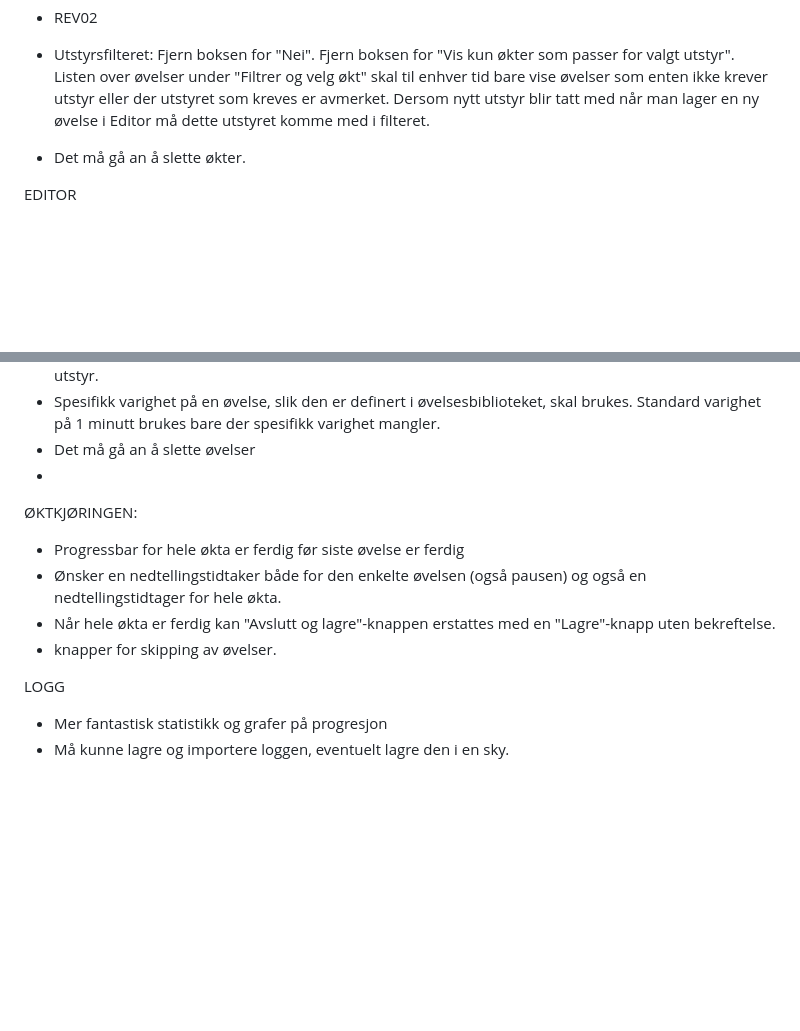
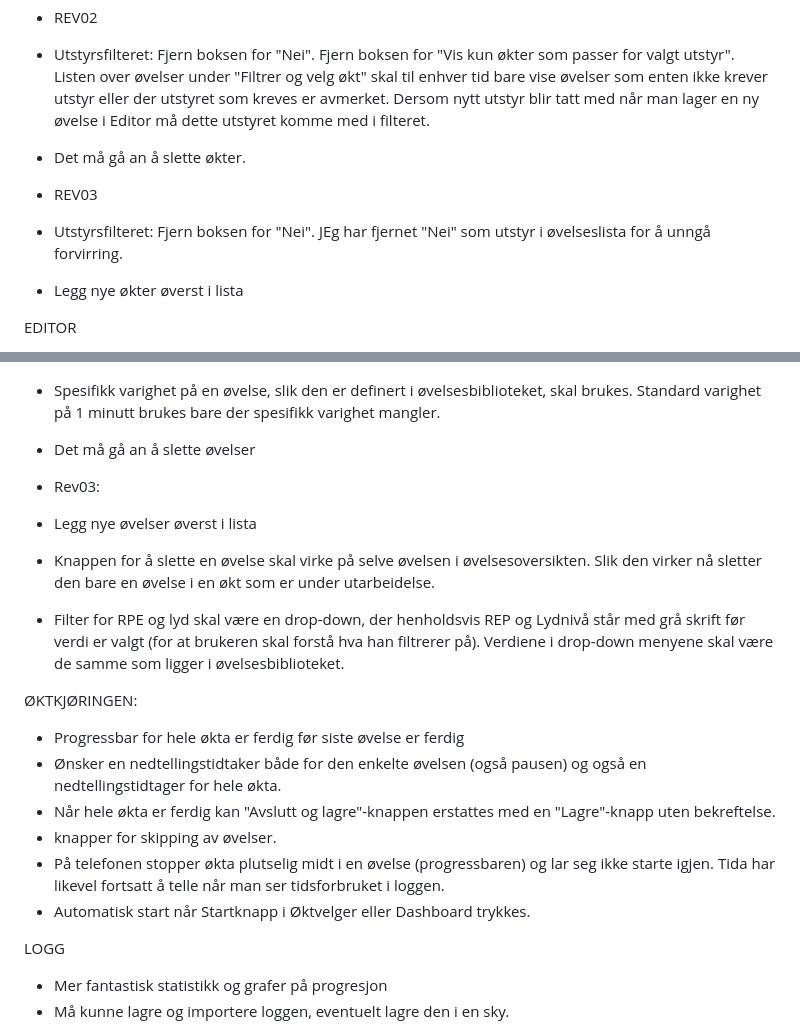
Before and after one commit to hallvarfjell/styrketrening-app, a Markdown page: CHANGELOG.md, 2 parts joined by grey strips. Rendered like a GitHub page; blank space fills up the shorter version.

Commit message:
Revise CHANGELOG with new features and fixes
Updated changelog with revisions and feature requests for the app.

```diff
--- a/CHANGELOG.md
+++ b/CHANGELOG.md
@@ -24,6 +24,10 @@ DASHBOARD:
 - Utstyrsfilteret: Fjern boksen for "Nei". Fjern boksen for "Vis kun økter som passer for valgt utstyr". Listen over øvelser under "Filtrer og velg økt" skal til enhver tid bare vise øvelser som enten ikke krever utstyr eller der utstyret som kreves er avmerket. Dersom nytt utstyr blir tatt med når man lager en ny øvelse i Editor må dette utstyret komme med i filteret.
 - Det må gå an å slette økter.
 
+- REV03
+- Utstyrsfilteret: Fjern boksen for "Nei". JEg har fjernet "Nei" som utstyr i øvelseslista for å unngå forvirring.
+- Legg nye økter øverst i lista
+
 EDITOR
 - Jeg ønsker at import- og eksportfunksjon av øvelser er i Editor-modulen. Jeg ønsker også mulighet for å kunne lage nye øvelser direkte i appen også. Lag et felt over listen over alle øvelsene, med lik utforming som den som bygger økta.
 - Jeg ønsker ikke ha progresjonstips som egen kolonne. Dette skal inkluderes i beskrivelsesteksten til øvelsen.
@@ -37,14 +41,19 @@ EDITOR
 - "Legg til øvelse"-feltet skal ikke ha forhåndsutfylte tekstbokser slik som Styrke/spenst (Her skal det heller stå "Kategori" i grått, slik som i "Navn" og "Beskrivelse" tekstboksene. Utstyrsteksboksen må gi en drop-down meny der du kan velge utstyr som finnes fra før, men man skal også kunne fylle inn nytt utstyr.
 - Spesifikk varighet på en øvelse, slik den er definert i øvelsesbiblioteket, skal brukes. Standard varighet på 1 minutt brukes bare der spesifikk varighet mangler.
 - Det må gå an å slette øvelser
--
 
+- Rev03:
+-   Legg nye øvelser øverst i lista
+-   Knappen for å slette en øvelse skal virke på selve øvelsen i øvelsesoversikten. Slik den virker nå sletter den bare en øvelse i en økt som er under utarbeidelse.
+-   Filter for RPE og lyd skal være en drop-down, der henholdsvis REP og Lydnivå står med grå skrift før verdi er valgt (for at brukeren skal forstå hva han filtrerer på). Verdiene i drop-down menyene skal være de samme som ligger i øvelsesbiblioteket.
 
 ØKTKJØRINGEN:
 - Progressbar for hele økta er ferdig før siste øvelse er ferdig
 - Ønsker en nedtellingstidtaker både for den enkelte øvelsen (også pausen) og også en nedtellingstidtager for hele økta.
 - Når hele økta er ferdig kan "Avslutt og lagre"-knappen erstattes med en "Lagre"-knapp uten bekreftelse.
 - knapper for skipping av øvelser.
+- På telefonen stopper økta plutselig midt i en øvelse (progressbaren) og lar seg ikke starte igjen. Tida har likevel fortsatt å telle når man ser tidsforbruket i loggen.
+- Automatisk start når Startknapp i Øktvelger eller Dashboard trykkes.
 
 LOGG
 - Mer fantastisk statistikk og grafer på progresjon
```
